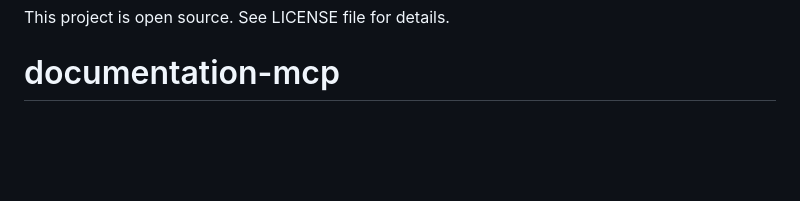
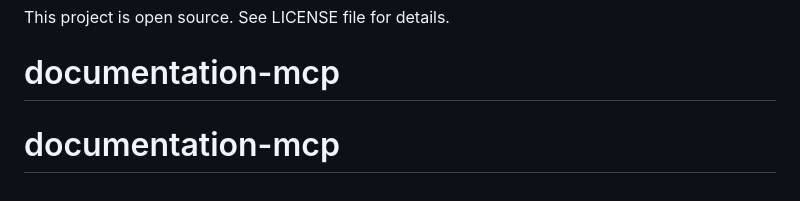
Before and after one commit to anton-prosterity/documentation-search-mcp, a Markdown page: README.md, the part around the change. GitHub-like rendering; blank space fills up the shorter version.

```diff
--- a/README.md
+++ b/README.md
@@ -239,3 +239,4 @@ The server includes error handling for:
 
 This project is open source. See LICENSE file for details.
 # documentation-mcp
+# documentation-mcp
```
